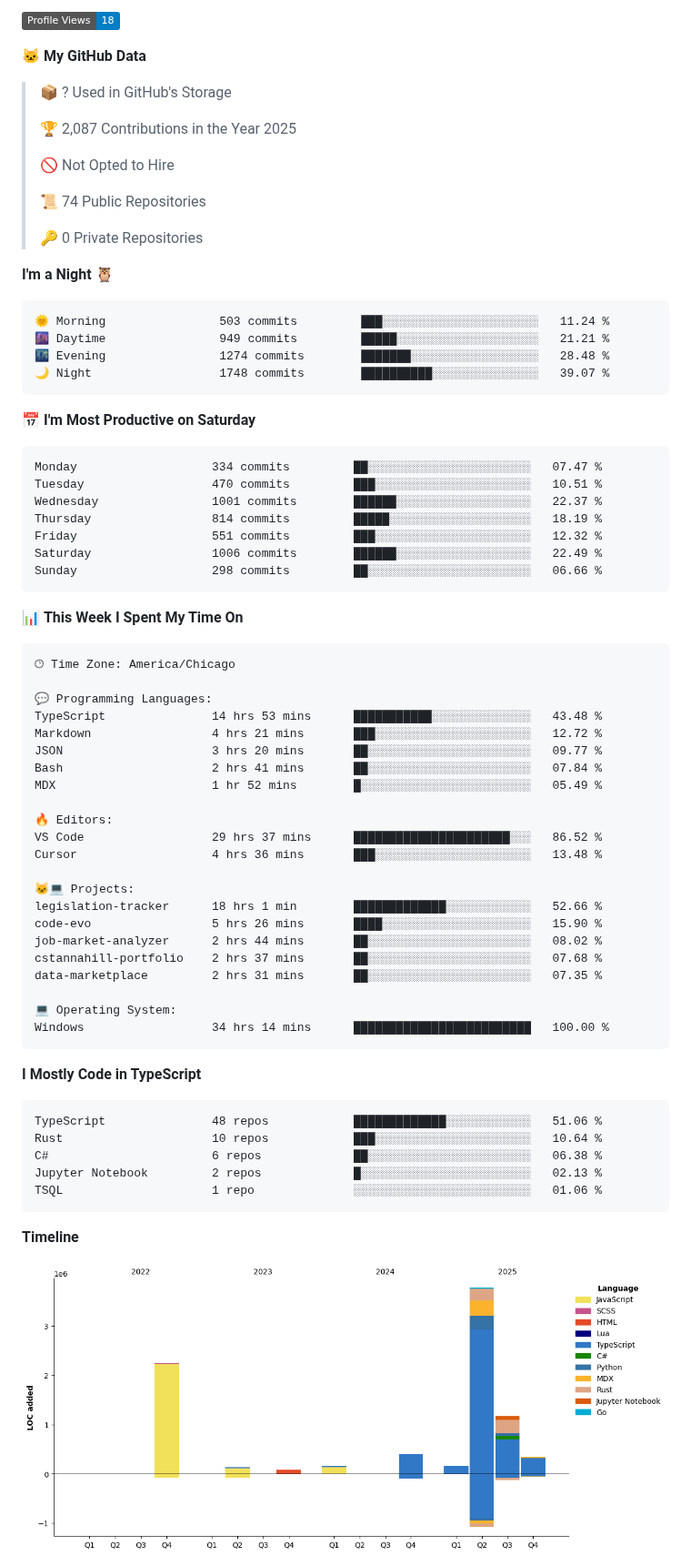
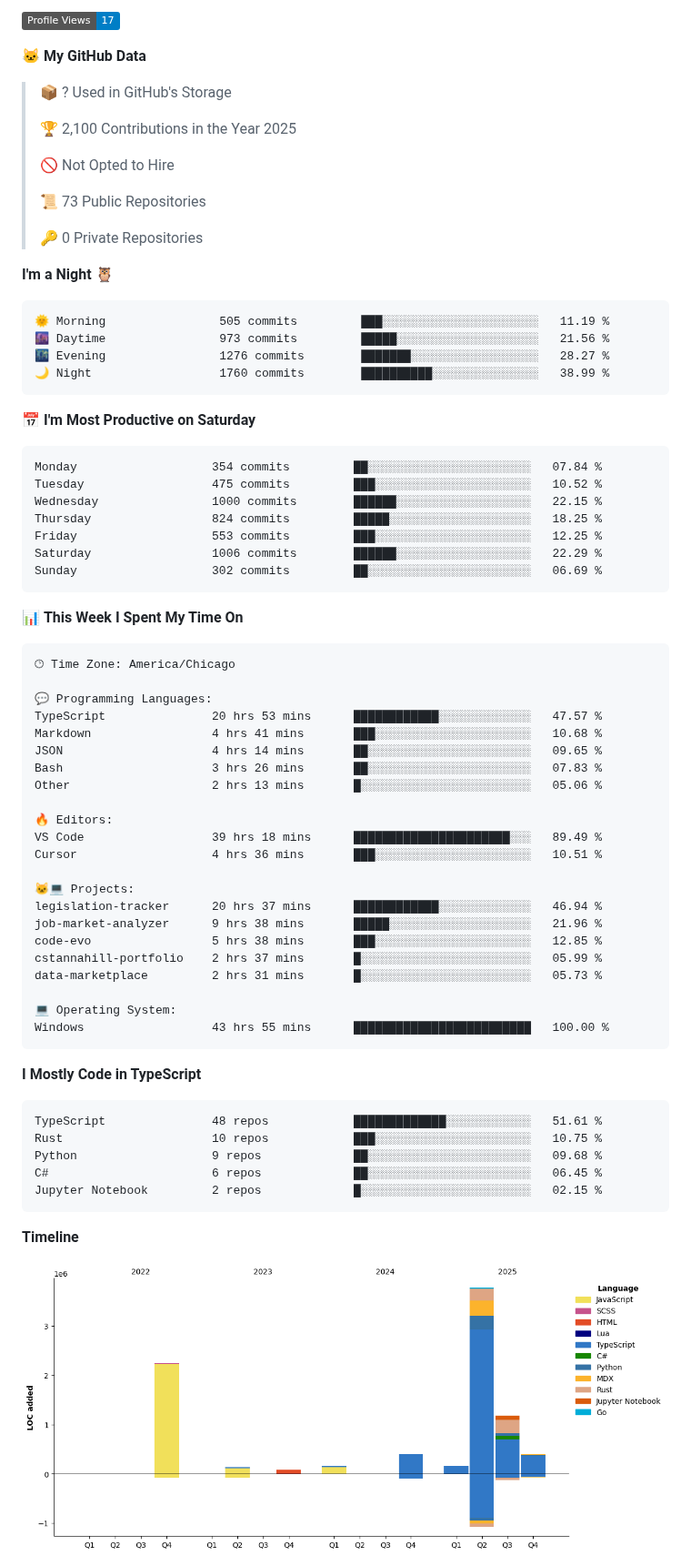
Before and after one commit to Cstannahill/Cstannahill, a Markdown page: README.md, the part around one of its changes. Shown at 91% size. Rendered like a GitHub page; pictures changed too: assets/bar_graph.png; badges without logos.

Commit message:
Updated with Dev Metrics

````diff
--- a/README.md
+++ b/README.md
@@ -257,36 +257,36 @@ I build fast, document thoroughly, and prioritize MVP-first releases so projects
 
-![Profile Views](http://img.shields.io/badge/Profile%20Views-18-blue)
+![Profile Views](http://img.shields.io/badge/Profile%20Views-17-blue)
 
 **🐱 My GitHub Data**
 
 > 📦 ? Used in GitHub's Storage
  >
-> 🏆 2,087 Contributions in the Year 2025
+> 🏆 2,100 Contributions in the Year 2025
  >
 > 🚫 Not Opted to Hire
  >
-> 📜 74 Public Repositories
+> 📜 73 Public Repositories
  >
 > 🔑 0 Private Repositories
  >
 **I'm a Night 🦉**
 
 ```text
-🌞 Morning                503 commits         ███░░░░░░░░░░░░░░░░░░░░░░   11.24 %
-🌆 Daytime                949 commits         █████░░░░░░░░░░░░░░░░░░░░   21.21 %
-🌃 Evening                1274 commits        ███████░░░░░░░░░░░░░░░░░░   28.48 %
-🌙 Night                  1748 commits        ██████████░░░░░░░░░░░░░░░   39.07 %
+🌞 Morning                505 commits         ███░░░░░░░░░░░░░░░░░░░░░░   11.19 %
+🌆 Daytime                973 commits         █████░░░░░░░░░░░░░░░░░░░░   21.56 %
+🌃 Evening                1276 commits        ███████░░░░░░░░░░░░░░░░░░   28.27 %
+🌙 Night                  1760 commits        ██████████░░░░░░░░░░░░░░░   38.99 %
 ```
 📅 **I'm Most Productive on Saturday**
 
 ```text
-Monday                   334 commits         ██░░░░░░░░░░░░░░░░░░░░░░░   07.47 %
-Tuesday                  470 commits         ███░░░░░░░░░░░░░░░░░░░░░░   10.51 %
-Wednesday                1001 commits        ██████░░░░░░░░░░░░░░░░░░░   22.37 %
-Thursday                 814 commits         █████░░░░░░░░░░░░░░░░░░░░   18.19 %
-Friday                   551 commits         ███░░░░░░░░░░░░░░░░░░░░░░   12.32 %
-Saturday                 1006 commits        ██████░░░░░░░░░░░░░░░░░░░   22.49 %
-Sunday                   298 commits         ██░░░░░░░░░░░░░░░░░░░░░░░   06.66 %
+Monday                   354 commits         ██░░░░░░░░░░░░░░░░░░░░░░░   07.84 %
+Tuesday                  475 commits         ███░░░░░░░░░░░░░░░░░░░░░░   10.52 %
+Wednesday                1000 commits        ██████░░░░░░░░░░░░░░░░░░░   22.15 %
+Thursday                 824 commits         █████░░░░░░░░░░░░░░░░░░░░   18.25 %
+Friday                   553 commits         ███░░░░░░░░░░░░░░░░░░░░░░   12.25 %
+Saturday                 1006 commits        ██████░░░░░░░░░░░░░░░░░░░   22.29 %
+Sunday                   302 commits         ██░░░░░░░░░░░░░░░░░░░░░░░   06.69 %
 ```
 
 
@@ -296,35 +296,35 @@ Sunday                   298 commits         ██░░░░░░░░░
 🕑︎ Time Zone: America/Chicago
 
 💬 Programming Languages:
-TypeScript               14 hrs 53 mins      ███████████░░░░░░░░░░░░░░   43.48 %
-Markdown                 4 hrs 21 mins       ███░░░░░░░░░░░░░░░░░░░░░░   12.72 %
-JSON                     3 hrs 20 mins       ██░░░░░░░░░░░░░░░░░░░░░░░   09.77 %
-Bash                     2 hrs 41 mins       ██░░░░░░░░░░░░░░░░░░░░░░░   07.84 %
-MDX                      1 hr 52 mins        █░░░░░░░░░░░░░░░░░░░░░░░░   05.49 %
+TypeScript               20 hrs 53 mins      ████████████░░░░░░░░░░░░░   47.57 %
+Markdown                 4 hrs 41 mins       ███░░░░░░░░░░░░░░░░░░░░░░   10.68 %
+JSON                     4 hrs 14 mins       ██░░░░░░░░░░░░░░░░░░░░░░░   09.65 %
+Bash                     3 hrs 26 mins       ██░░░░░░░░░░░░░░░░░░░░░░░   07.83 %
+Other                    2 hrs 13 mins       █░░░░░░░░░░░░░░░░░░░░░░░░   05.06 %
 
 🔥 Editors:
-VS Code                  29 hrs 37 mins      ██████████████████████░░░   86.52 %
-Cursor                   4 hrs 36 mins       ███░░░░░░░░░░░░░░░░░░░░░░   13.48 %
+VS Code                  39 hrs 18 mins      ██████████████████████░░░   89.49 %
+Cursor                   4 hrs 36 mins       ███░░░░░░░░░░░░░░░░░░░░░░   10.51 %
 
 🐱‍💻 Projects:
-legislation-tracker      18 hrs 1 min        █████████████░░░░░░░░░░░░   52.66 %
-code-evo                 5 hrs 26 mins       ████░░░░░░░░░░░░░░░░░░░░░   15.90 %
-job-market-analyzer      2 hrs 44 mins       ██░░░░░░░░░░░░░░░░░░░░░░░   08.02 %
-cstannahill-portfolio    2 hrs 37 mins       ██░░░░░░░░░░░░░░░░░░░░░░░   07.68 %
-data-marketplace         2 hrs 31 mins       ██░░░░░░░░░░░░░░░░░░░░░░░   07.35 %
+legislation-tracker      20 hrs 37 mins      ████████████░░░░░░░░░░░░░   46.94 %
+job-market-analyzer      9 hrs 38 mins       █████░░░░░░░░░░░░░░░░░░░░   21.96 %
+code-evo                 5 hrs 38 mins       ███░░░░░░░░░░░░░░░░░░░░░░   12.85 %
+cstannahill-portfolio    2 hrs 37 mins       █░░░░░░░░░░░░░░░░░░░░░░░░   05.99 %
+data-marketplace         2 hrs 31 mins       █░░░░░░░░░░░░░░░░░░░░░░░░   05.73 %
 
 💻 Operating System:
-Windows                  34 hrs 14 mins      █████████████████████████   100.00 %
+Windows                  43 hrs 55 mins      █████████████████████████   100.00 %
 ```
 
 **I Mostly Code in TypeScript**
 
 ```text
-TypeScript               48 repos            █████████████░░░░░░░░░░░░   51.06 %
-Rust                     10 repos            ███░░░░░░░░░░░░░░░░░░░░░░   10.64 %
-C#                       6 repos             ██░░░░░░░░░░░░░░░░░░░░░░░   06.38 %
-Jupyter Notebook         2 repos             █░░░░░░░░░░░░░░░░░░░░░░░░   02.13 %
-TSQL                     1 repo              ░░░░░░░░░░░░░░░░░░░░░░░░░   01.06 %
+TypeScript               48 repos            █████████████░░░░░░░░░░░░   51.61 %
+Rust                     10 repos            ███░░░░░░░░░░░░░░░░░░░░░░   10.75 %
+Python                   9 repos             ██░░░░░░░░░░░░░░░░░░░░░░░   09.68 %
+C#                       6 repos             ██░░░░░░░░░░░░░░░░░░░░░░░   06.45 %
+Jupyter Notebook         2 repos             █░░░░░░░░░░░░░░░░░░░░░░░░   02.15 %
 ```
 
 
````
Also changed, not shown: other parts of README.md (+2 -2 lines).
